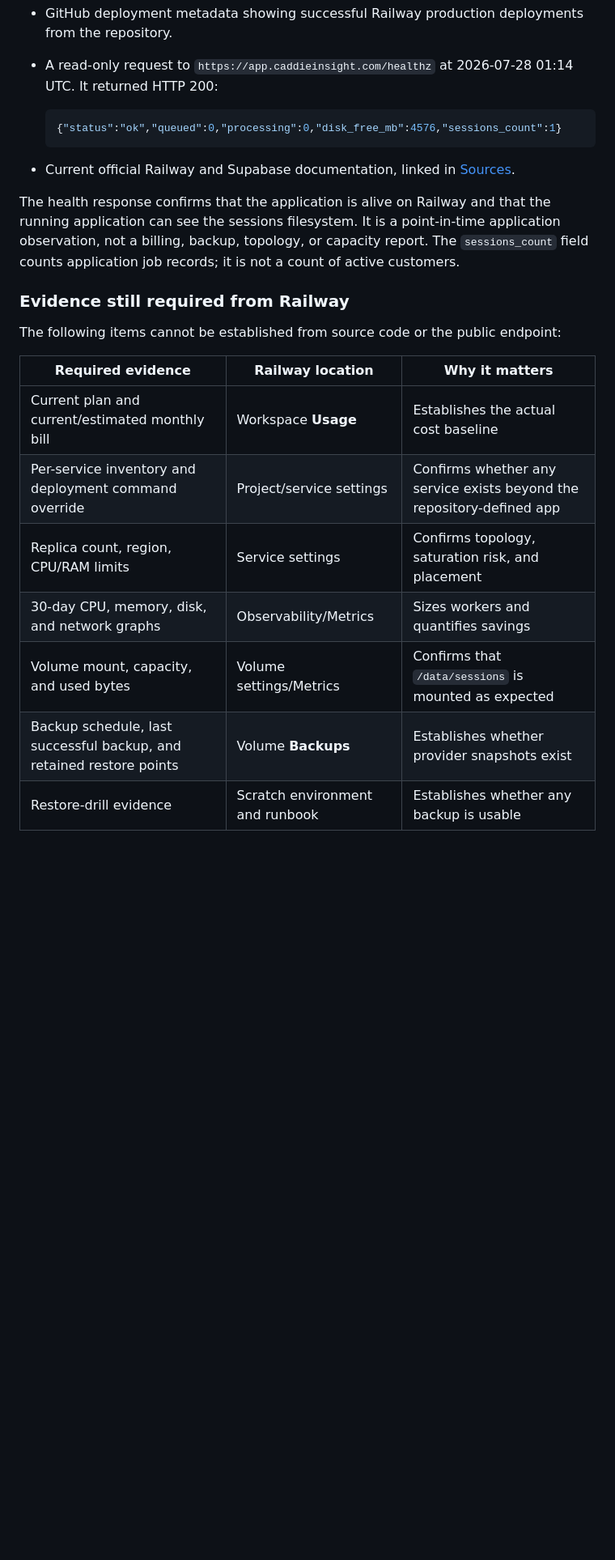
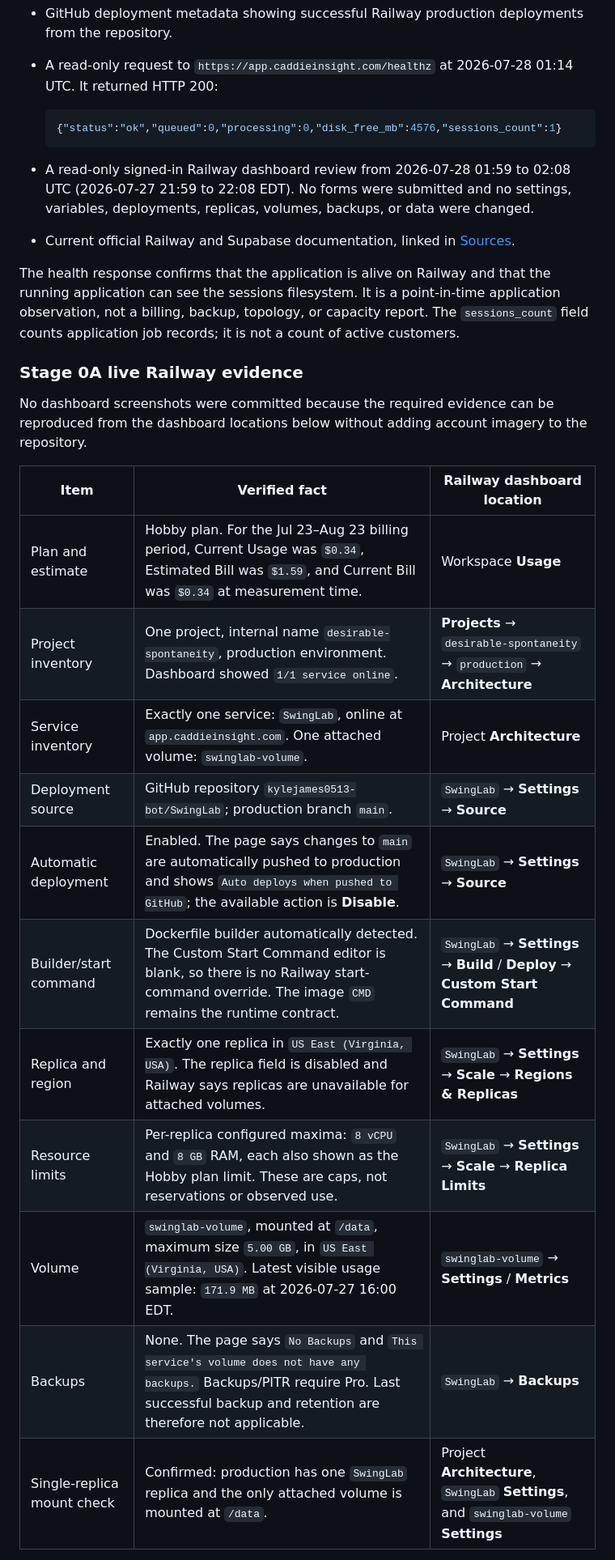
Before and after one commit to kylejames0513-bot/SwingLab, a Markdown page: docs/architecture/platform-cost-audit.md, the part around one of its changes. Shown at 81% size. Rendered like a GitHub page; blank space fills up the shorter version.

Commit message:
Document Stage 0A Railway evidence

````diff
--- a/docs/architecture/platform-cost-audit.md
+++ b/docs/architecture/platform-cost-audit.md
@@ -71,6 +75,10 @@ deployments, settings, DNS, or secrets.
   {"status":"ok","queued":0,"processing":0,"disk_free_mb":4576,"sessions_count":1}
   ```
 
+- A read-only signed-in Railway dashboard review from 2026-07-28 01:59 to
+  02:08 UTC (2026-07-27 21:59 to 22:08 EDT). No forms were submitted and no
+  settings, variables, deployments, replicas, volumes, backups, or data were
+  changed.
 - Current official Railway and Supabase documentation, linked in
   [Sources](#sources).
 
@@ -80,18 +88,23 @@ application observation, not a billing, backup, topology, or capacity report.
 The `sessions_count` field counts application job records; it is not a count of
 active customers.
 
-### Evidence still required from Railway
+### Stage 0A live Railway evidence
 
-The following items cannot be established from source code or the public
-endpoint:
+No dashboard screenshots were committed because the required evidence can be
+reproduced from the dashboard locations below without adding account imagery to
+the repository.
 
-| Required evidence | Railway location | Why it matters |
+| Item | Verified fact | Railway dashboard location |
 |---|---|---|
-| Current plan and current/estimated monthly bill | Workspace **Usage** | Establishes the actual cost baseline |
-| Per-service inventory and deployment command override | Project/service settings | Confirms whether any service exists beyond the repository-defined app |
-| Replica count, region, CPU/RAM limits | Service settings | Confirms topology, saturation risk, and placement |
-| 30-day CPU, memory, disk, and network graphs | Observability/Metrics | Sizes workers and quantifies savings |
-| Volume mount, capacity, and used bytes | Volume settings/Metrics | Confirms that `/data/sessions` is mounted as expected |
-| Backup schedule, last successful backup, and retained restore points | Volume **Backups** | Establishes whether provider snapshots exist |
-| Restore-drill evidence | Scratch environment and runbook | Establishes whether any backup is usable |
+| Plan and estimate | Hobby plan. For the Jul 23–Aug 23 billing period, Current Usage was `$0.34`, Estimated Bill was `$1.59`, and Current Bill was `$0.34` at measurement time. | Workspace **Usage** |
+| Project inventory | One project, internal name `desirable-spontaneity`, production environment. Dashboard showed `1/1 service online`. | **Projects** → `desirable-spontaneity` → `production` → **Architecture** |
+| Service inventory | Exactly one service: `SwingLab`, online at `app.caddieinsight.com`. One attached volume: `swinglab-volume`. | Project **Architecture** |
+| Deployment source | GitHub repository `kylejames0513-bot/SwingLab`; production branch `main`. | `SwingLab` → **Settings** → **Source** |
+| Automatic deployment | Enabled. The page says changes to `main` are automatically pushed to production and shows `Auto deploys when pushed to GitHub`; the available action is **Disable**. | `SwingLab` → **Settings** → **Source** |
+| Builder/start command | Dockerfile builder automatically detected. The Custom Start Command editor is blank, so there is no Railway start-command override. The image `CMD` remains the runtime contract. | `SwingLab` → **Settings** → **Build** / **Deploy** → **Custom Start Command** |
+| Replica and region | Exactly one replica in `US East (Virginia, USA)`. The replica field is disabled and Railway says replicas are unavailable for attached volumes. | `SwingLab` → **Settings** → **Scale** → **Regions & Replicas** |
+| Resource limits | Per-replica configured maxima: `8 vCPU` and `8 GB` RAM, each also shown as the Hobby plan limit. These are caps, not reservations or observed use. | `SwingLab` → **Settings** → **Scale** → **Replica Limits** |
+| Volume | `swinglab-volume`, mounted at `/data`, maximum size `5.00 GB`, in `US East (Virginia, USA)`. Latest visible usage sample: `171.9 MB` at 2026-07-27 16:00 EDT. | `swinglab-volume` → **Settings** / **Metrics** |
+| Backups | None. The page says `No Backups` and `This service's volume does not have any backups.` Backups/PITR require Pro. Last successful backup and retention are therefore not applicable. | `SwingLab` → **Backups** |
+| Single-replica mount check | Confirmed: production has one `SwingLab` replica and the only attached volume is mounted at `/data`. | Project **Architecture**, `SwingLab` **Settings**, and `swinglab-volume` **Settings** |
 
````
Also changed, not shown: other parts of docs/architecture/platform-cost-audit.md (+104 -43 lines).
